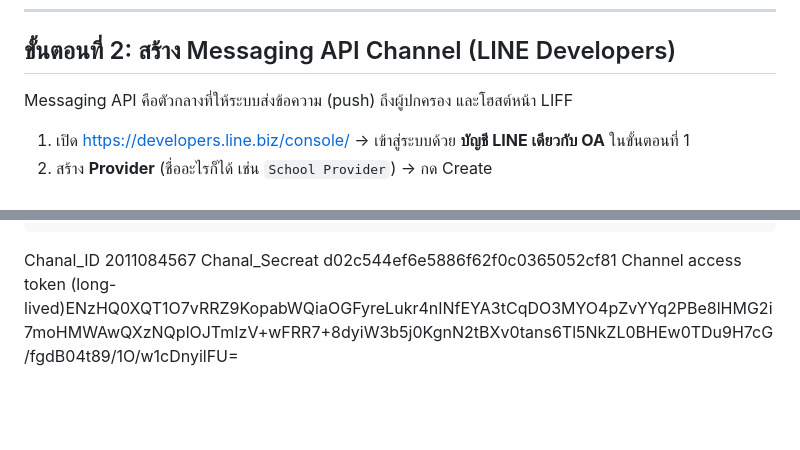
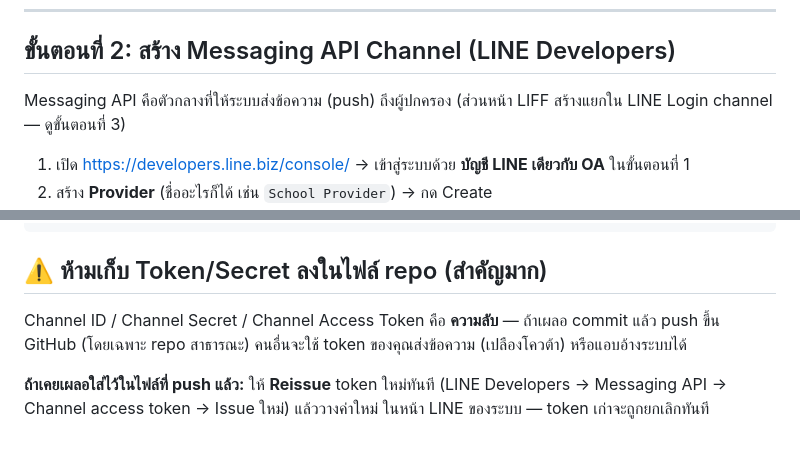
Before and after one commit to eakapak1990-dotcom/StudentSomdejSchool, a Markdown page: docs/LINE_OA_SETUP.md, 2 parts joined by grey strips. Drawn GitHub-style; blank space fills up the shorter version.

````diff
--- a/docs/LINE_OA_SETUP.md
+++ b/docs/LINE_OA_SETUP.md
@@ -35,7 +52,8 @@
 
 ## ขั้นตอนที่ 2: สร้าง Messaging API Channel (LINE Developers)
 
-Messaging API คือตัวกลางที่ให้ระบบส่งข้อความ (push) ถึงผู้ปกครอง และโฮสต์หน้า LIFF
+Messaging API คือตัวกลางที่ให้ระบบส่งข้อความ (push) ถึงผู้ปกครอง
+(ส่วนหน้า LIFF สร้างแยกใน LINE Login channel — ดูขั้นตอนที่ 3)
 
 1. เปิด https://developers.line.biz/console/ → เข้าสู่ระบบด้วย **บัญชี LINE เดียวกับ OA** ในขั้นตอนที่ 1
 2. สร้าง **Provider** (ชื่ออะไรก็ได้ เช่น `School Provider`) → กด Create
@@ -226,6 +256,12 @@ LINE Messaging API (Channel Access Token) ──► push ถึงผู้ป
                                   ──► แจ้งลาออก / เปลี่ยน PIN / ยกเลิกการเชื่อม
 ```
 
-Chanal_ID 2011084567
-Chanal_Secreat d02c544ef6e5886f62f0c0365052cf81
-Channel access token (long-lived)ENzHQ0XQT1O7vRRZ9KopabWQiaOGFyreLukr4nINfEYA3tCqDO3MYO4pZvYYq2PBe8lHMG2i7moHMWAwQXzNQplOJTmIzV+wFRR7+8dyiW3b5j0KgnN2tBXv0tans6Tl5NkZL0BHEw0TDu9H7cG/fgdB04t89/1O/w1cDnyilFU=
+## ⚠️ ห้ามเก็บ Token/Secret ลงในไฟล์ repo (สำคัญมาก)
+
+Channel ID / Channel Secret / Channel Access Token คือ **ความลับ** — ถ้าเผลอ commit
+แล้ว push ขึ้น GitHub (โดยเฉพาะ repo สาธารณะ) คนอื่นจะใช้ token ของคุณส่งข้อความ
+(เปลืองโควต้า) หรือแอบอ้างระบบได้
+
+**ถ้าเคยเผลอใส่ไว้ในไฟล์ที่ push แล้ว:** ให้ **Reissue** token ใหม่ทันที
+(LINE Developers → Messaging API → Channel access token → Issue ใหม่) แล้ววางค่าใหม่
+ในหน้า LINE ของระบบ — token เก่าจะถูกยกเลิกทันที
````
Also changed, not shown: other parts of docs/LINE_OA_SETUP.md (+32 -3 lines).
